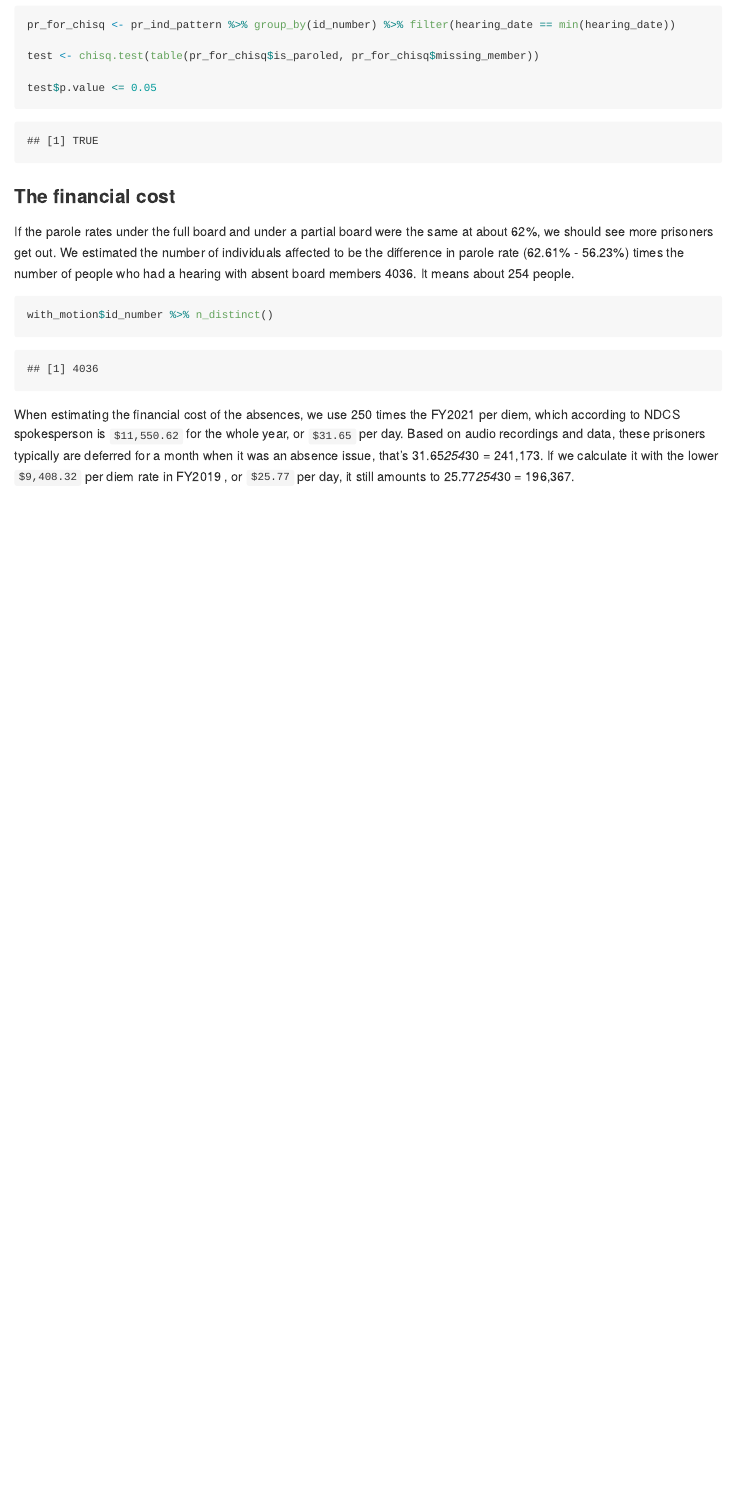
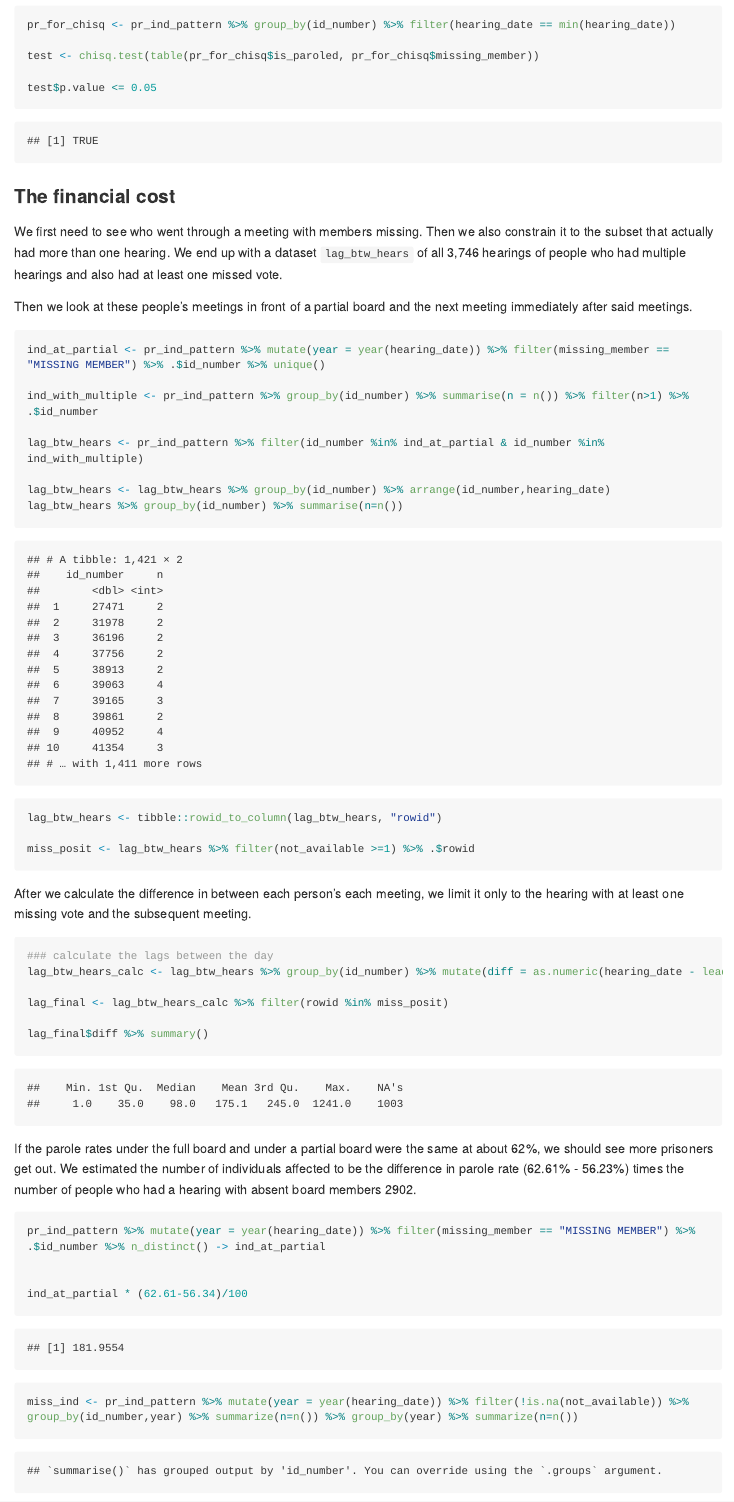
Before and after one commit to Yanqi-Xu/parole, an R Markdown document (parole/parole_data_diary_public.Rmd): the page in a window 1100 px wide, from 8220 px down. The pictures show the output file parole/parole_data_diary_public.md that the author committed with the source, drawn offline in the style of GitHub; long lines of code are wrapped.

Commit message:
correct the total number potentially affected and update cost

````diff
--- a/parole/parole_data_diary_public.Rmd
+++ b/parole/parole_data_diary_public.Rmd
@@ -209,9 +209,40 @@ test$p.value <= 0.05
 
 
 ### The financial cost
-If the parole rates under the full board and under a partial board were the same at about 62%, we should see more prisoners get out. We estimated the number of individuals affected to be the difference in parole rate (62.61% - 56.23%) times the number of people who had a hearing with absent board members  `r with_motion$id_number %>% n_distinct()`. It means about 254 people.
+We first need to see who went through a meeting with members missing. Then we also constrain it to the subset that actually had more than one hearing. We end up with a dataset `lag_btw_hears` of all 3,746 hearings of people who had multiple hearings and also had at least one missed vote.
+
+Then we look at these people's meetings in front of a partial board and the next meeting immediately after said meetings.
 ```{r}
-with_motion$id_number %>% n_distinct()
+ind_at_partial <- pr_ind_pattern %>% mutate(year = year(hearing_date)) %>% filter(missing_member == "MISSING MEMBER") %>% .$id_number %>% unique()
+
+ind_with_multiple <- pr_ind_pattern %>% group_by(id_number) %>% summarise(n = n()) %>% filter(n>1) %>% .$id_number
+
+lag_btw_hears <- pr_ind_pattern %>% filter(id_number %in% ind_at_partial & id_number %in% ind_with_multiple)
+
+lag_btw_hears <- lag_btw_hears %>% group_by(id_number) %>% arrange(id_number,hearing_date)
+lag_btw_hears %>% group_by(id_number) %>% summarise(n=n())
+
+lag_btw_hears <- tibble::rowid_to_column(lag_btw_hears, "rowid")
+
+miss_posit <- lag_btw_hears %>% filter(not_available >=1) %>% .$rowid
 ```
 
-When estimating the financial cost of the absences, we use 250 times the FY2021 per diem, which according to NDCS spokesperson is `$11,550.62` for the whole year, or `$31.65` per day. Based on audio recordings and data, these prisoners typically are deferred for a month when it was an absence issue, that's 31.65*254*30 = 241,173. If we calculate it with the lower `$9,408.32` per diem rate in FY2019 , or `$25.77` per day, it still amounts to 25.77*254*30 = 196,367.
+After we calculate the difference in between each person's each meeting, we limit it only to the hearing with at least one missing vote and the subsequent meeting.
+```{r}
+### calculate the lags between the day
+lag_btw_hears_calc <- lag_btw_hears %>% group_by(id_number) %>% mutate(diff = as.numeric(hearing_date - lead(hearing_date))*(-1L)) %>% select(1:3, diff, everything())
+
+lag_final <- lag_btw_hears_calc %>% filter(rowid %in% miss_posit)
+
+lag_final$diff %>% summary()
+```
+
+If the parole rates under the full board and under a partial board were the same at about 62%, we should see more prisoners get out. We estimated the number of individuals affected to be the difference in parole rate (62.61% - 56.23%) times the number of people who had a hearing with absent board members  `r pr_ind_pattern %>% filter(missing_member == "MISSING MEMBER") %>% .$id_number %>%  n_distinct()`.
+```{r}
+
+pr_ind_pattern %>% mutate(year = year(hearing_date)) %>% filter(missing_member == "MISSING MEMBER") %>% .$id_number %>% n_distinct() -> ind_at_partial
+
+
+ind_at_partial * (62.61-56.34)/100
+
+miss_ind <- pr_ind_pattern %>% mutate(year = year(hearing_date)) %>% filter(!is.na(not_available)) %>% group_by(id_number,year) %>% summarize(n=n()) %>% group_by(year) %>% summarize(n=n())
````
Also changed, not shown: parole/parole_data_diary_public.md, parole/parole_data_diary_public.Rmd (12 more changed lines).
